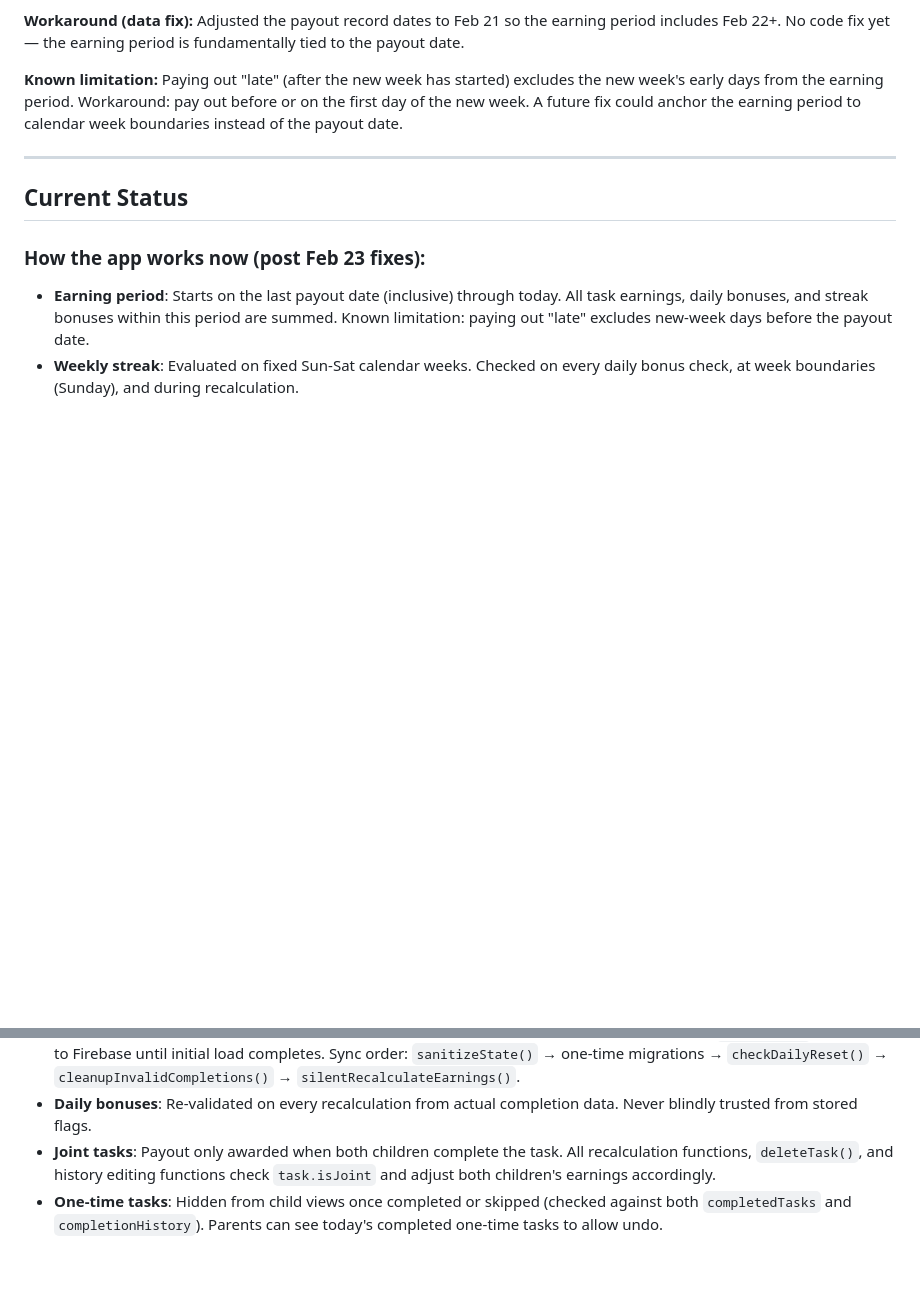
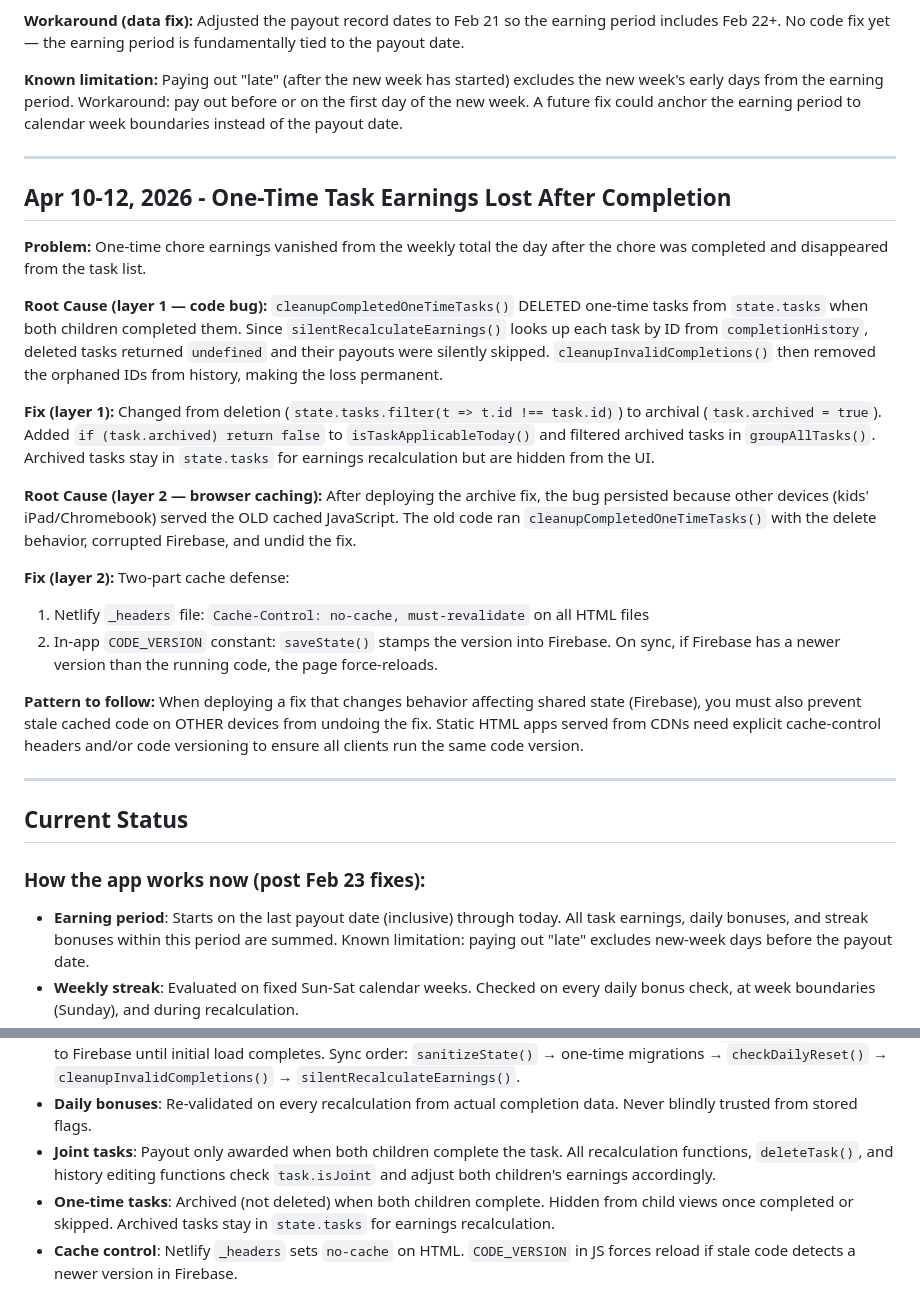
Before and after one commit to greggabe7/Family-Website, a Markdown page: tasks/lessons.md, 2 parts joined by grey strips. Rendered like a GitHub page; blank space fills up the shorter version.

Commit message:
Document one-time task earnings bug and cache-busting fix in lessons
Co-Authored-By: Claude Opus 4.6 (1M context) <noreply@anthropic.com>

```diff
--- a/tasks/lessons.md
+++ b/tasks/lessons.md
@@ -248,6 +248,24 @@
 
 ---
 
+## Apr 10-12, 2026 - One-Time Task Earnings Lost After Completion
+
+**Problem:** One-time chore earnings vanished from the weekly total the day after the chore was completed and disappeared from the task list.
+
+**Root Cause (layer 1 — code bug):** `cleanupCompletedOneTimeTasks()` DELETED one-time tasks from `state.tasks` when both children completed them. Since `silentRecalculateEarnings()` looks up each task by ID from `completionHistory`, deleted tasks returned `undefined` and their payouts were silently skipped. `cleanupInvalidCompletions()` then removed the orphaned IDs from history, making the loss permanent.
+
+**Fix (layer 1):** Changed from deletion (`state.tasks.filter(t => t.id !== task.id)`) to archival (`task.archived = true`). Added `if (task.archived) return false` to `isTaskApplicableToday()` and filtered archived tasks in `groupAllTasks()`. Archived tasks stay in `state.tasks` for earnings recalculation but are hidden from the UI.
+
+**Root Cause (layer 2 — browser caching):** After deploying the archive fix, the bug persisted because other devices (kids' iPad/Chromebook) served the OLD cached JavaScript. The old code ran `cleanupCompletedOneTimeTasks()` with the delete behavior, corrupted Firebase, and undid the fix.
+
+**Fix (layer 2):** Two-part cache defense:
+1. Netlify `_headers` file: `Cache-Control: no-cache, must-revalidate` on all HTML files
+2. In-app `CODE_VERSION` constant: `saveState()` stamps the version into Firebase. On sync, if Firebase has a newer version than the running code, the page force-reloads.
+
+**Pattern to follow:** When deploying a fix that changes behavior affecting shared state (Firebase), you must also prevent stale cached code on OTHER devices from undoing the fix. Static HTML apps served from CDNs need explicit cache-control headers and/or code versioning to ensure all clients run the same code version.
+
+---
+
 ## Current Status
 
 ### How the app works now (post Feb 23 fixes):
@@ -261,4 +279,5 @@
 - **Firebase sync**: On initial load, Firebase always wins. On reconnection, newer timestamp wins. `saveState()` won't push to Firebase until initial load completes. Sync order: `sanitizeState()` → one-time migrations → `checkDailyReset()` → `cleanupInvalidCompletions()` → `silentRecalculateEarnings()`.
 - **Daily bonuses**: Re-validated on every recalculation from actual completion data. Never blindly trusted from stored flags.
 - **Joint tasks**: Payout only awarded when both children complete the task. All recalculation functions, `deleteTask()`, and history editing functions check `task.isJoint` and adjust both children's earnings accordingly.
-- **One-time tasks**: Hidden from child views once completed or skipped (checked against both `completedTasks` and `completionHistory`). Parents can see today's completed one-time tasks to allow undo.
+- **One-time tasks**: Archived (not deleted) when both children complete. Hidden from child views once completed or skipped. Archived tasks stay in `state.tasks` for earnings recalculation.
+- **Cache control**: Netlify `_headers` sets `no-cache` on HTML. `CODE_VERSION` in JS forces reload if stale code detects a newer version in Firebase.
```
